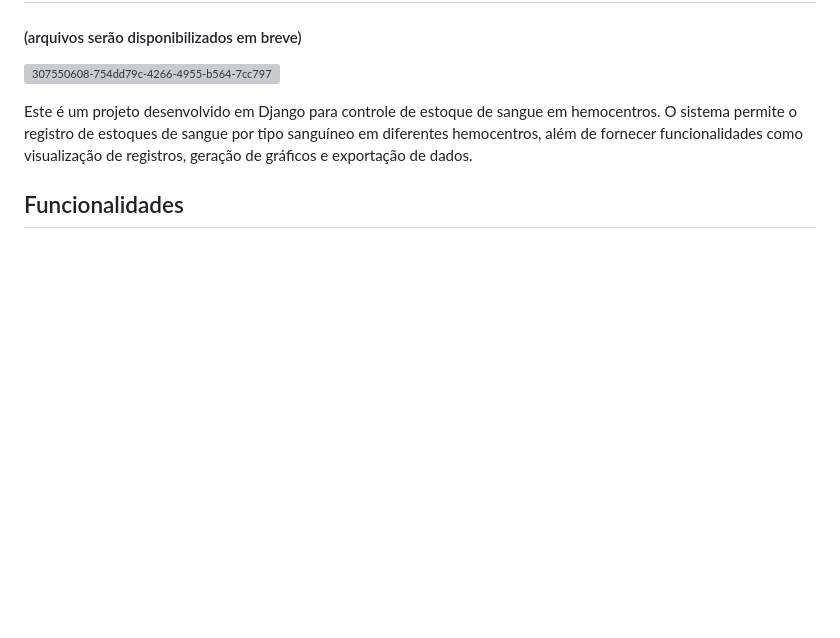
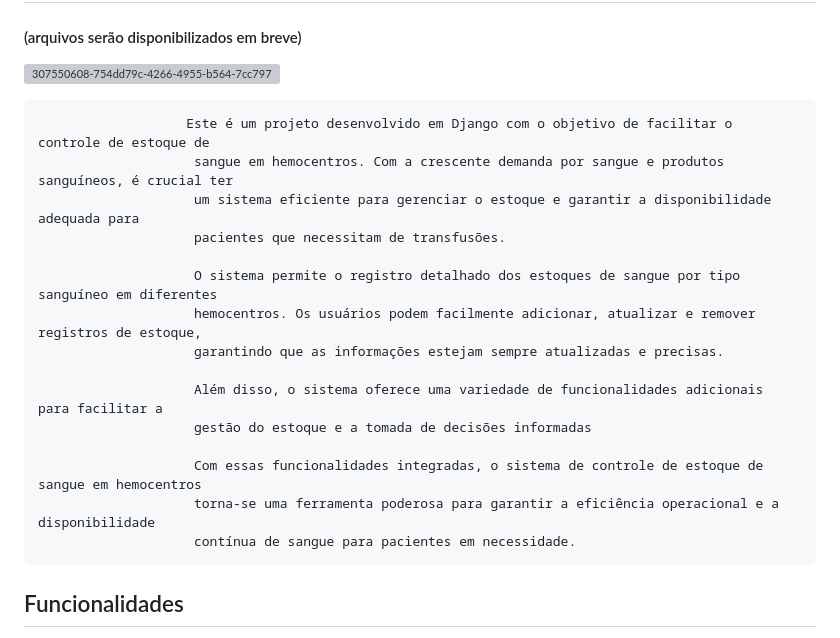
Before and after one commit to LeviLucena/hemocentro, a Markdown page: README.md, the part around the change. GitHub-like rendering; blank space fills up the shorter version; grey boxes are pictures that could not be loaded.

```diff
--- a/README.md
+++ b/README.md
@@ -3,7 +3,21 @@
 
 ![307550608-754dd79c-4266-4955-b564-7cc797cafdc5](https://github.com/LeviLucena/hemocentro/assets/34045910/88c6a127-a054-4b6f-9324-7783c84ab6ac)
 
-Este é um projeto desenvolvido em Django para controle de estoque de sangue em hemocentros. O sistema permite o registro de estoques de sangue por tipo sanguíneo em diferentes hemocentros, além de fornecer funcionalidades como visualização de registros, geração de gráficos e exportação de dados.
+                       Este é um projeto desenvolvido em Django com o objetivo de facilitar o controle de estoque de
+                        sangue em hemocentros. Com a crescente demanda por sangue e produtos sanguíneos, é crucial ter
+                        um sistema eficiente para gerenciar o estoque e garantir a disponibilidade adequada para
+                        pacientes que necessitam de transfusões.
+
+                        O sistema permite o registro detalhado dos estoques de sangue por tipo sanguíneo em diferentes
+                        hemocentros. Os usuários podem facilmente adicionar, atualizar e remover registros de estoque,
+                        garantindo que as informações estejam sempre atualizadas e precisas.
+
+                        Além disso, o sistema oferece uma variedade de funcionalidades adicionais para facilitar a
+                        gestão do estoque e a tomada de decisões informadas
+
+                        Com essas funcionalidades integradas, o sistema de controle de estoque de sangue em hemocentros
+                        torna-se uma ferramenta poderosa para garantir a eficiência operacional e a disponibilidade
+                        contínua de sangue para pacientes em necessidade.
 
 ## Funcionalidades
 
```
